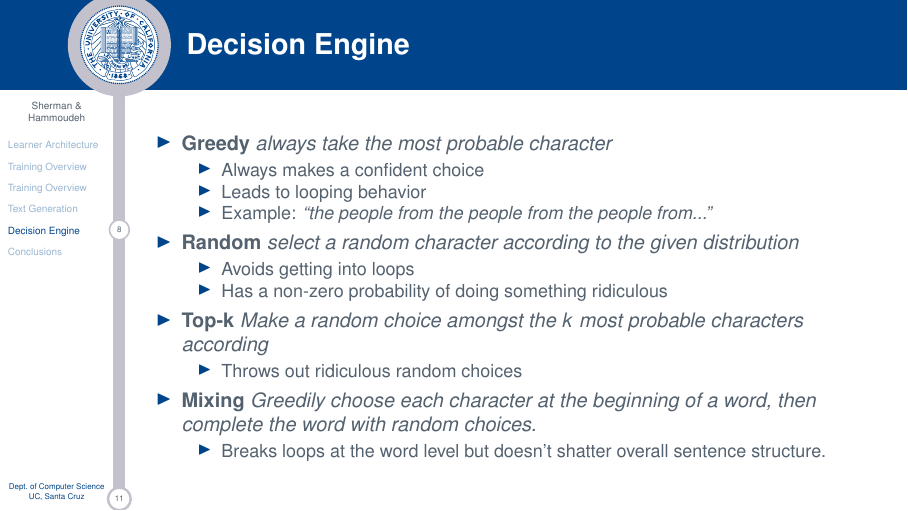
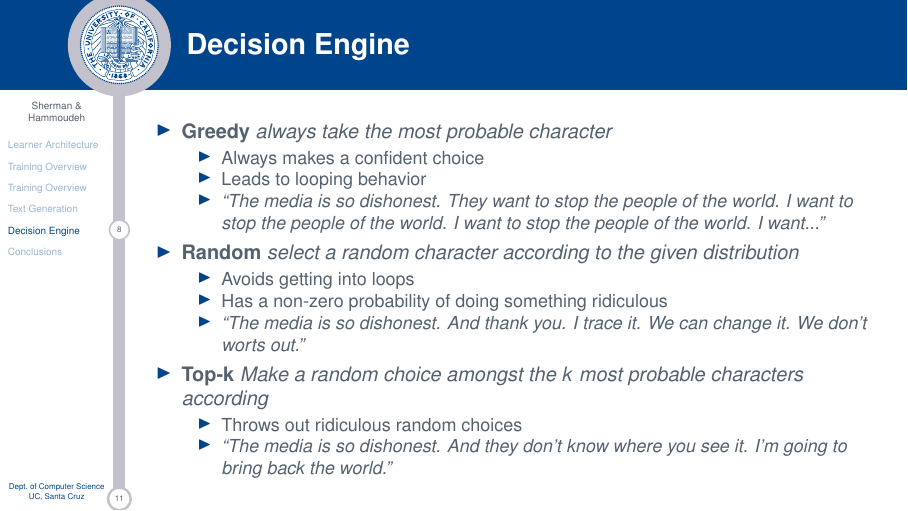
Before and after one commit to ZaydH/cmps242, LaTeX slides (project/presentation/tex_src/presentation.tex): page 36 of 39. Compiled offline with pdfLaTeX.

Commit message:
added examples to the decision engine slides

```diff
--- a/project/presentation/tex_src/presentation.tex
+++ b/project/presentation/tex_src/presentation.tex
@@ -448,7 +448,7 @@ UC, Santa Cruz\\
 				\begin{itemize}
 					\onslide<+->{\item Always makes a confident choice}
 					\onslide<+->{\item Leads to looping behavior }
-					\onslide<+->{\item Example: \textit{``the people from the people from the people from...''}}
+					\onslide<+->{\item \textit{``The media is so dishonest. They want to stop the people of the world. I want to stop the people of the world. I want to stop the people of the world. I want...''}}
 				\end{itemize}
 			}
 
@@ -459,6 +459,7 @@ UC, Santa Cruz\\
 				\begin{itemize}
 					\onslide<+->{\item Avoids getting into loops}
 					\onslide<+->{\item Has a non-zero probability of doing something ridiculous}
+					\onslide<+->{\item \textit{``The media is so dishonest. And thank you. I trace it. We can change it. We don’t worts out.''}}
 				\end{itemize}
 			}
 
@@ -467,15 +468,7 @@ UC, Santa Cruz\\
 
 				\begin{itemize}
 					\onslide<+->{\item Throws out ridiculous random choices}
-				\end{itemize}
-
-			}
-
-			\onslide<+->{
-				\item \textbf{Mixing }\textit{Greedily choose each character at the beginning of a word, then complete the word with random choices.}
-
-				\begin{itemize}
-					\onslide<+->{\item Breaks loops at the word level but doesn't shatter overall sentence structure.}
+					\onslide<+->{\item \textit{``The media is so dishonest. And they don’t know where you see it. I'm going to bring back the world.''}}
 				\end{itemize}
 
 			}
```
